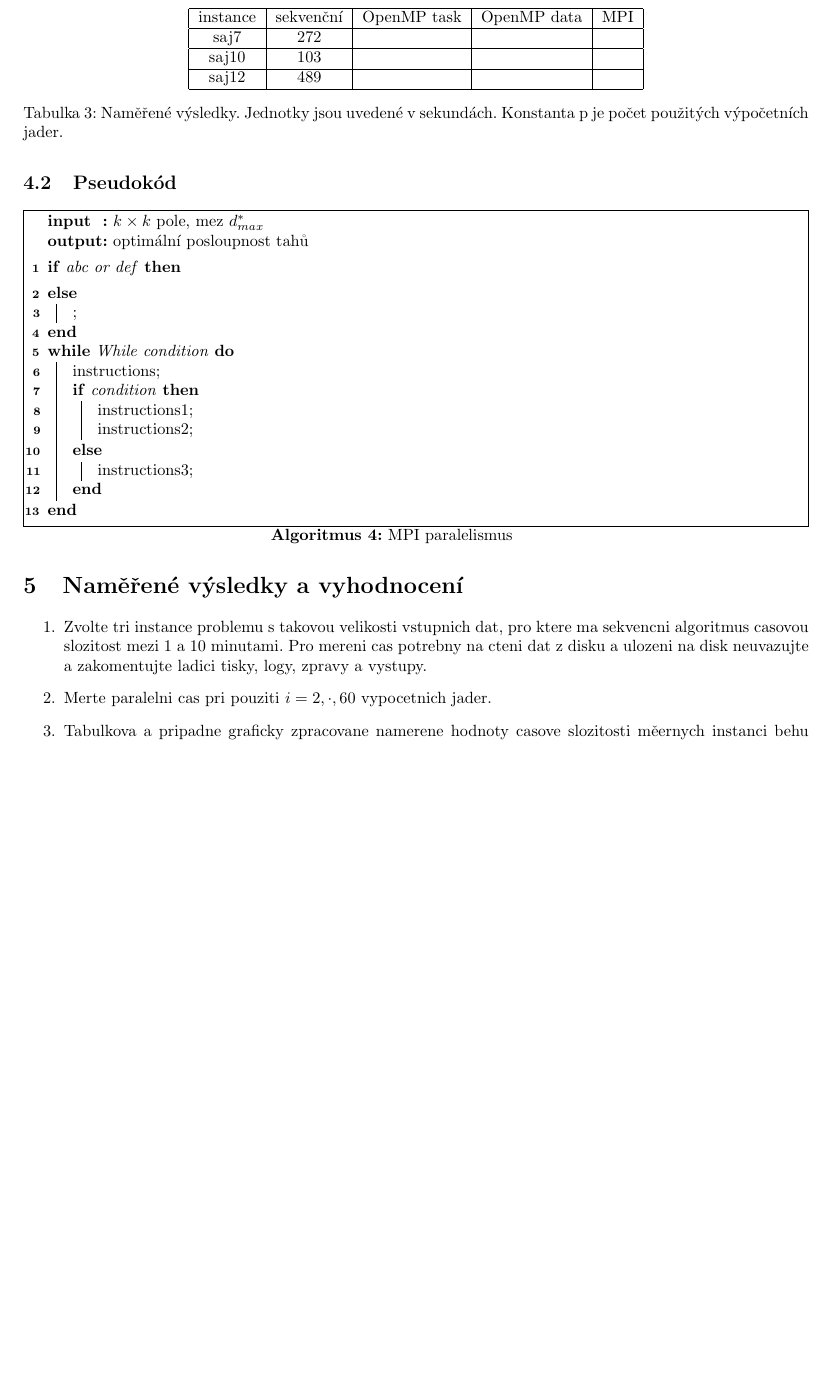
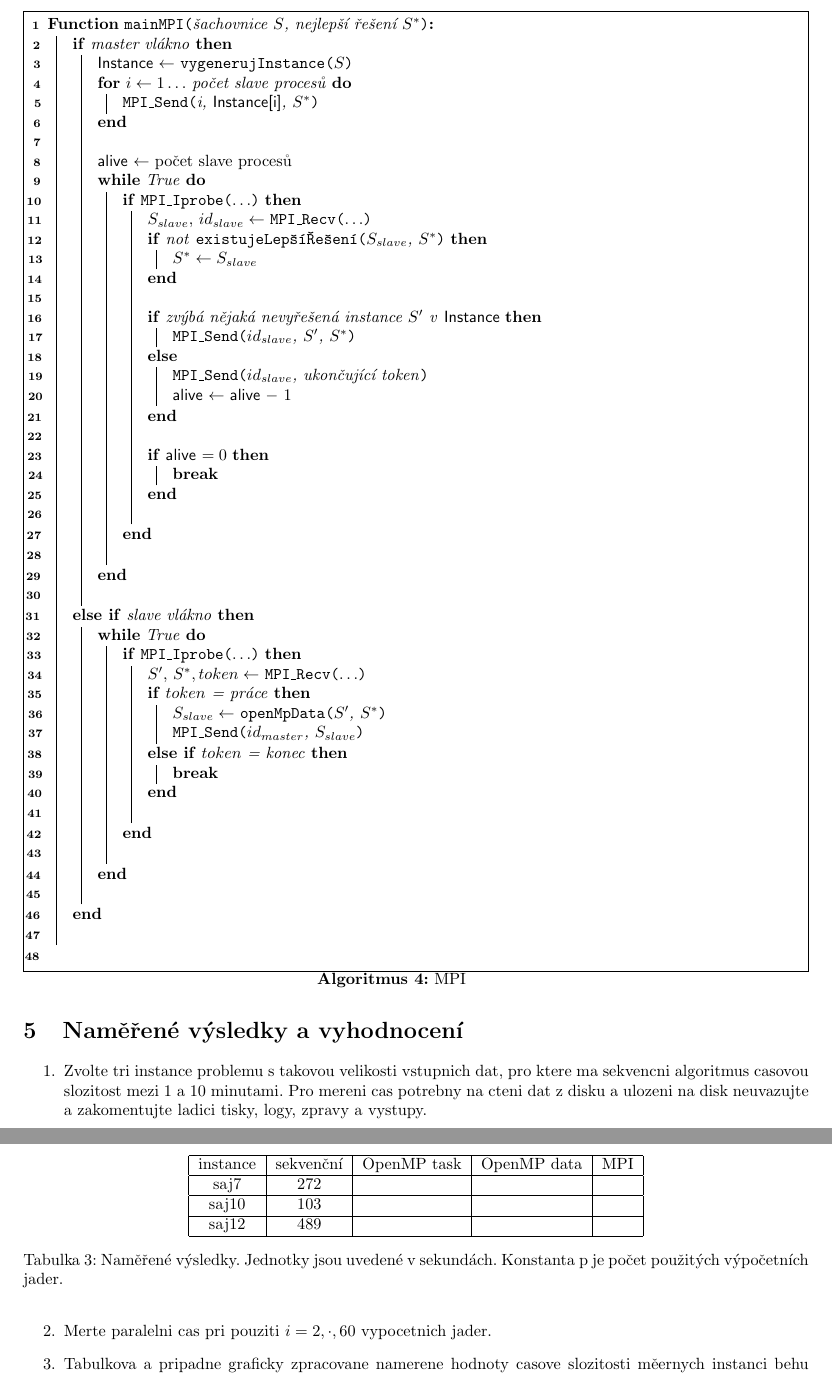
Before and after one commit to TaIos/ni-pdp-semestralka, a LaTeX document (zprava/zprava.tex): part of page 5 of 9 before the commit and two parts of pages 5 and 6 of 10 after it, the two joined at a grey line, cut at the place of the change, the shorter picture padded with empty space. Compiled offline with pdfLaTeX.

Commit message:
Add MPI pseudo

```diff
--- a/zprava/zprava.tex
+++ b/zprava/zprava.tex
@@ -332,27 +332,72 @@
     \subsection{Pseudokód}
 
     \begin{algorithm}[H]
-        \SetKwInOut{Input}{input}\SetKwInOut{Output}{output}
-        \SetAlgorithmName{Algoritmus}
         \SetAlgoLined
+        \DontPrintSemicolon
+        \SetAlgorithmName{Algoritmus}{}{}
+        \SetKwFunction{GenerateInstances}{vygenerujInstance}
+        \SetKwFunction{SequenceWithOmpCritical}{sequenceAlgorgitmusSOmpCriticalProUpdate}
+        \SetKwFunction{MpiSend}{MPI\_Send}
+        \SetKwFunction{MpiIProbe}{MPI\_Iprobe($\ldots$)}
+        \SetKwFunction{MpiRecv}{MPI\_Recv($\ldots$)}
+        \SetKwData{Instance}{Instance}
+        \SetKwData{InstanceAti}{Instance[i]}
+        \SetKwFunction{UpdateBestSolution}{AktualizujNejlepšíŘešení}
+        \SetKwFunction{betterSolutionExists}{existujeLepšíŘešení}
+        \SetKwFunction{OpenMpData}{openMpData}
 
-        \Input{$k\times k$ pole, mez $d^{*}_{max}$}
-        \Output{optimální posloupnost tahů}
-        \BlankLine
 
-        \eIf{abc or def}{
+        \SetKwFunction{FMain}{mainMPI}
+        \SetKwProg{Fn}{Function}{:}{}
+        \Fn{\FMain{šachovnice $S$, nejlepší řešení $S^*$}}{
+            \uIf{master vlákno} {
+                \Instance$\leftarrow$ \GenerateInstances{$S$}\;
+                \For{$i \leftarrow 1 \ldots$ počet slave procesů} {
+                \MpiSend{i, \InstanceAti, $S^*$}\;
+                }\;
 
+                \SetKwData{Cnt}{alive}
+                \Cnt $\leftarrow$ počet slave procesů\;
+            \While{True} {
+                \If{\MpiIProbe} {
+                    $S_{slave}$, $id_{slave} \leftarrow$ \MpiRecv\;
+                    \If{not \betterSolutionExists{$S_{slave}$, $S^*$}} {
+                        $S^* \leftarrow S_{slave}$\;
+                    }\;
+
+                \uIf{zvýbá nějaká nevyřešená instance $S'$ v \Instance}{
+                    \MpiSend{$id_{slave}$, $S'$, $S^*$}
+                }
+                \Else{
+                    \MpiSend{$id_{slave}$, ukončující token}\;
+                    \Cnt $\leftarrow$ \Cnt $-$ 1
+
+                }\;
+
+            \If {\Cnt $=0$}{
+                    {\bf break}\;
+            }\;
+            }\;
+
+            }\;
+
+            } \ElseIf{slave vlákno} {
+                \While{True} {
+                    \If{\MpiIProbe} {
+                        $S'$, $S^*, token \leftarrow$ \MpiRecv\;
+                        \uIf{$token$ =  práce} {
+                        $S_{slave} \leftarrow$ \OpenMpData{$S'$, $S^*$} \;
+                        \MpiSend{$id_{master}$, $S_{slave}$}\;
+                        } \ElseIf{$token$ =  konec} {
+                            {\bf break}\;
+                        }\;
+
+                    }\;
+                }\;
+
+            }\;
         }\;
-        \While{While condition}{
-            instructions\;
-            \eIf{condition}{
-                instructions1\;
-                instructions2\;
-            }{
-                instructions3\;
-            }
-        }
-        \caption{MPI paralelismus}
+        \caption{MPI}
         \label{alg:mpi}
     \end{algorithm}
 
```
Also changed, not shown: zprava/zprava.pdf.
